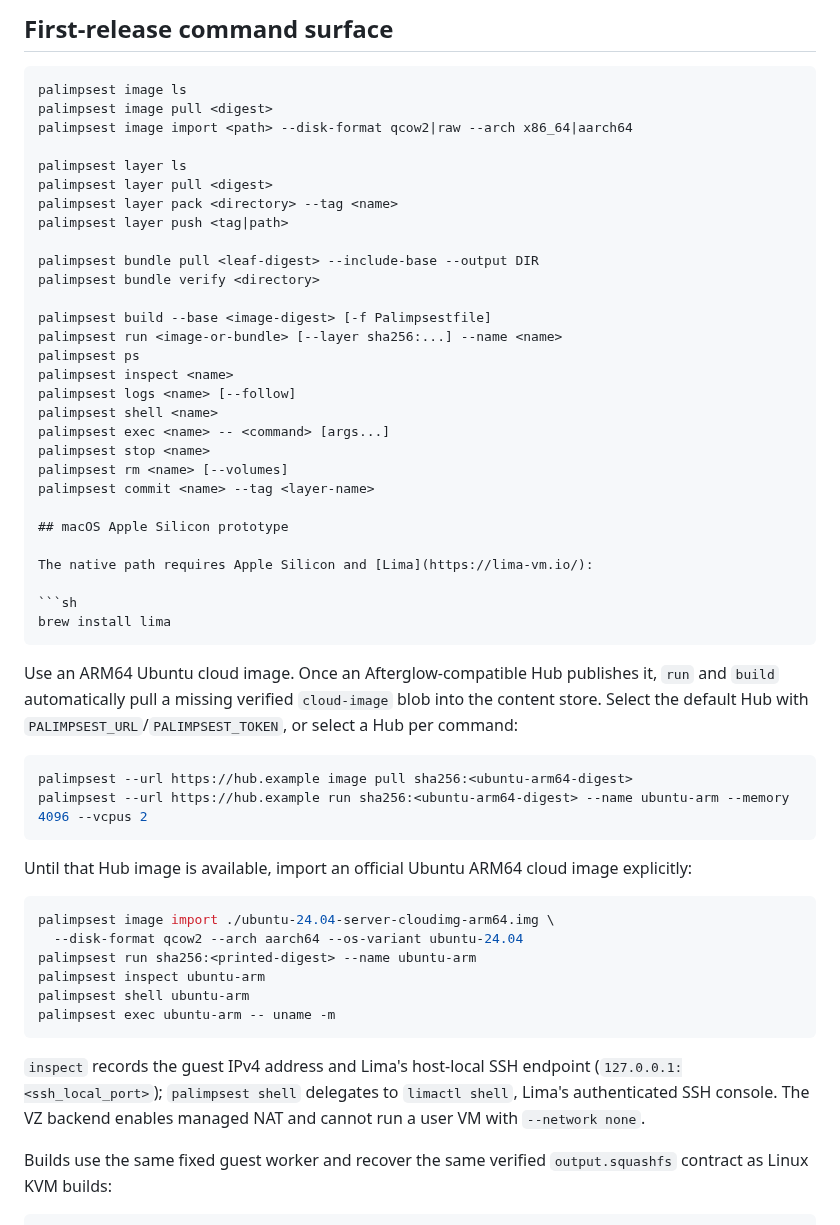
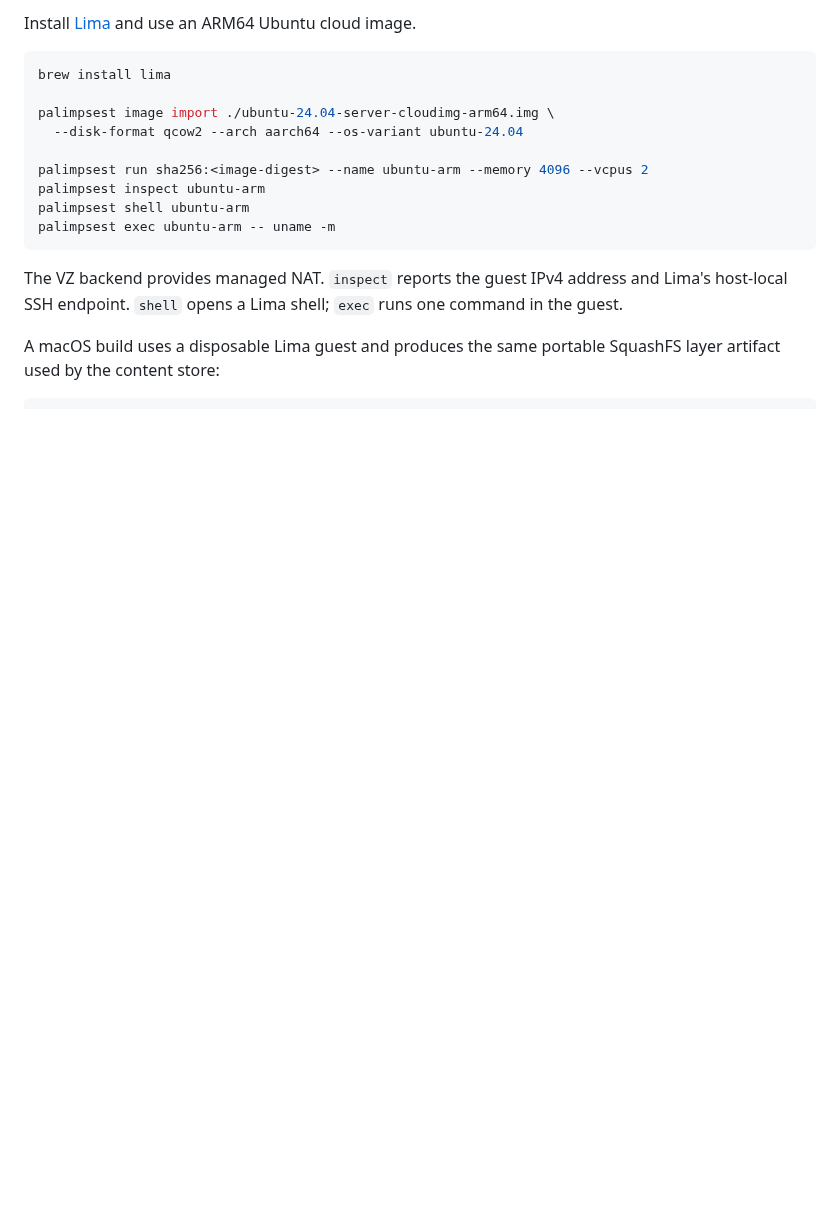
Before and after one commit to openstack-afterglow/palimpsest, a Markdown page: README.md, the part around one of its changes. Drawn GitHub-style; blank space fills up the shorter version.

````diff
--- a/README.md
+++ b/README.md
@@ -52,57 +82,19 @@ The external project must remain compatible with these facts:
-## First-release command surface
-
-```text
-palimpsest image ls
-palimpsest image pull <digest>
-palimpsest image import <path> --disk-format qcow2|raw --arch x86_64|aarch64
-
-palimpsest layer ls
-palimpsest layer pull <digest>
-palimpsest layer pack <directory> --tag <name>
-palimpsest layer push <tag|path>
-
-palimpsest bundle pull <leaf-digest> --include-base --output DIR
-palimpsest bundle verify <directory>
-
-palimpsest build --base <image-digest> [-f Palimpsestfile]
-palimpsest run <image-or-bundle> [--layer sha256:...] --name <name>
-palimpsest ps
-palimpsest inspect <name>
-palimpsest logs <name> [--follow]
-palimpsest shell <name>
-palimpsest exec <name> -- <command> [args...]
-palimpsest stop <name>
-palimpsest rm <name> [--volumes]
-palimpsest commit <name> --tag <layer-name>
-
-## macOS Apple Silicon prototype
-
-The native path requires Apple Silicon and [Lima](https://lima-vm.io/):
+Install [Lima](https://lima-vm.io/) and use an ARM64 Ubuntu cloud image.
 
 ```sh
 brew install lima
-```
 
-Use an ARM64 Ubuntu cloud image. Once an Afterglow-compatible Hub publishes it, `run` and `build` automatically pull a missing verified `cloud-image` blob into the content store. Select the default Hub with `PALIMPSEST_URL`/`PALIMPSEST_TOKEN`, or select a Hub per command:
-
-```sh
-palimpsest --url https://hub.example image pull sha256:<ubuntu-arm64-digest>
-palimpsest --url https://hub.example run sha256:<ubuntu-arm64-digest> --name ubuntu-arm --memory 4096 --vcpus 2
-```
-
-Until that Hub image is available, import an official Ubuntu ARM64 cloud image explicitly:
-
-```sh
 palimpsest image import ./ubuntu-24.04-server-cloudimg-arm64.img \
   --disk-format qcow2 --arch aarch64 --os-variant ubuntu-24.04
-palimpsest run sha256:<printed-digest> --name ubuntu-arm
+
+palimpsest run sha256:<image-digest> --name ubuntu-arm --memory 4096 --vcpus 2
 palimpsest inspect ubuntu-arm
 palimpsest shell ubuntu-arm
 palimpsest exec ubuntu-arm -- uname -m
 ```
 
-`inspect` records the guest IPv4 address and Lima's host-local SSH endpoint (`127.0.0.1:<ssh_local_port>`); `palimpsest shell` delegates to `limactl shell`, Lima's authenticated SSH console. The VZ backend enables managed NAT and cannot run a user VM with `--network none`.
+The VZ backend provides managed NAT. `inspect` reports the guest IPv4 address and Lima's host-local SSH endpoint. `shell` opens a Lima shell; `exec` runs one command in the guest.
 
-Builds use the same fixed guest worker and recover the same verified `output.squashfs` contract as Linux KVM builds:
+A macOS build uses a disposable Lima guest and produces the same portable SquashFS layer artifact used by the content store:
 
 ```sh
````
Also changed, not shown: other parts of README.md (+160 -50 lines), CHANGELOG.md (added, +27 -0 lines).
